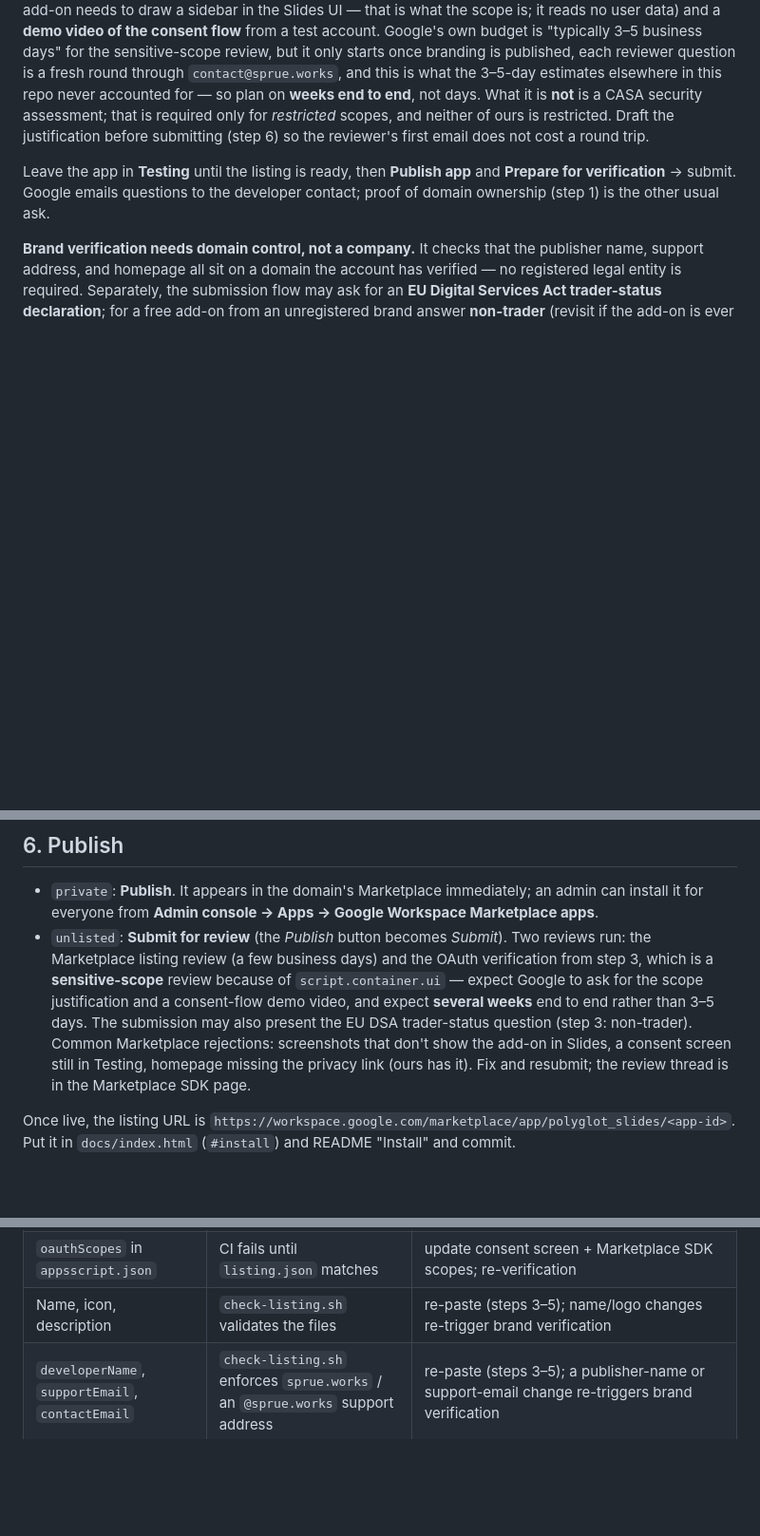
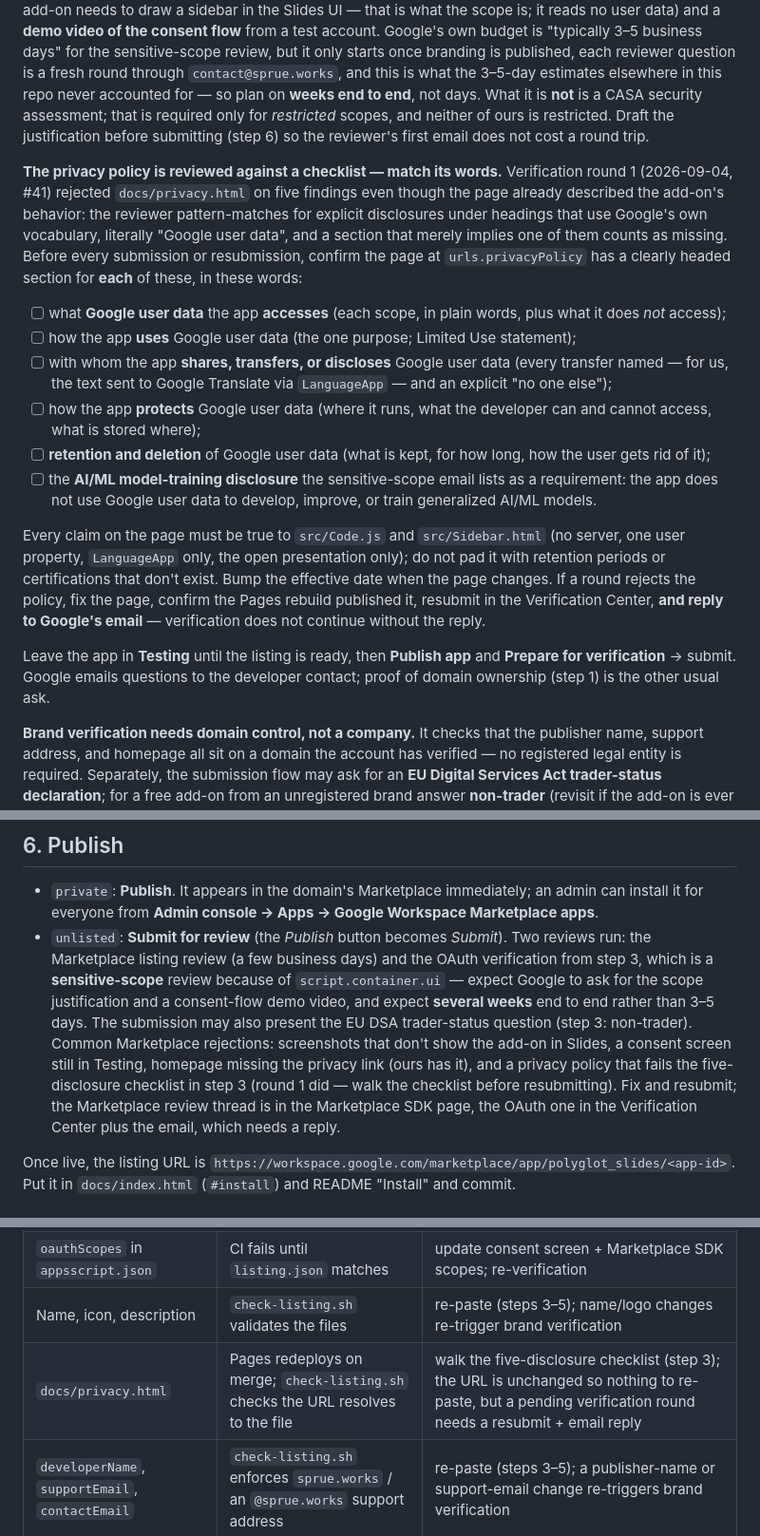
Before and after one commit to sprue-works/polyglot-slides, a Markdown page: marketplace/RUNBOOK.md, 3 parts joined by grey strips. Shown at 95% size. GitHub-like rendering; blank space fills up the shorter version.

Commit message:
[#41] (Claude Code + Fable 5.1) runbook: Add the privacy-policy five-disclosure checklist
So the next OAuth submission walks the reviewer's checklist (plus the AI/ML
statement) before submitting instead of learning it from a rejection.

Co-Authored-By: Claude Fable 5.1 <noreply@anthropic.com>
Claude-Session: https://claude.ai/code/session_01TE6Q9itvVkASYsrt3fmW4b

```diff
--- a/marketplace/RUNBOOK.md
+++ b/marketplace/RUNBOOK.md
@@ -252,6 +252,38 @@ What it is **not** is a CASA security assessment; that is required only for
 justification before submitting (step 6) so the reviewer's first email does
 not cost a round trip.
 
+**The privacy policy is reviewed against a checklist — match its words.**
+Verification round 1 (2026-09-04, #41) rejected `docs/privacy.html` on five
+findings even though the page already described the add-on's behavior: the
+reviewer pattern-matches for explicit disclosures under headings that use
+Google's own vocabulary, literally "Google user data", and a section that
+merely implies one of them counts as missing. Before every submission or
+resubmission, confirm the page at `urls.privacyPolicy` has a clearly headed
+section for **each** of these, in these words:
+
+- [ ] what **Google user data** the app **accesses** (each scope, in plain
+      words, plus what it does *not* access);
+- [ ] how the app **uses** Google user data (the one purpose; Limited Use
+      statement);
+- [ ] with whom the app **shares, transfers, or discloses** Google user data
+      (every transfer named — for us, the text sent to Google Translate via
+      `LanguageApp` — and an explicit "no one else");
+- [ ] how the app **protects** Google user data (where it runs, what the
+      developer can and cannot access, what is stored where);
+- [ ] **retention and deletion** of Google user data (what is kept, for how
+      long, how the user gets rid of it);
+- [ ] the **AI/ML model-training disclosure** the sensitive-scope email lists
+      as a requirement: the app does not use Google user data to develop,
+      improve, or train generalized AI/ML models.
+
+Every claim on the page must be true to `src/Code.js` and `src/Sidebar.html`
+(no server, one user property, `LanguageApp` only, the open presentation
+only); do not pad it with retention periods or certifications that don't
+exist. Bump the effective date when the page changes. If a round rejects the
+policy, fix the page, confirm the Pages rebuild published it, resubmit in the
+Verification Center, **and reply to Google's email** — verification does not
+continue without the reply.
+
 Leave the app in **Testing** until the listing is ready, then **Publish app**
 and **Prepare for verification** → submit. Google emails questions to the
 developer contact; proof of domain ownership (step 1) is the other usual ask.
@@ -377,8 +409,11 @@ refused at the consent prompt, so add them to both.
   end to end rather than 3–5 days. The submission may also present the EU
   DSA trader-status question (step 3: non-trader). Common Marketplace
   rejections: screenshots that don't show the add-on in Slides, a consent
-  screen still in Testing, homepage missing the privacy link (ours has it).
-  Fix and resubmit; the review thread is in the Marketplace SDK page.
+  screen still in Testing, homepage missing the privacy link (ours has it),
+  and a privacy policy that fails the five-disclosure checklist in step 3
+  (round 1 did — walk the checklist before resubmitting). Fix and resubmit;
+  the Marketplace review thread is in the Marketplace SDK page, the OAuth
+  one in the Verification Center plus the email, which needs a reply.
 
 Once live, the listing URL is
 `https://workspace.google.com/marketplace/app/polyglot_slides/<app-id>`.
@@ -414,4 +449,5 @@ without copying anything. Re-run INSTALL.md's functional checklist from there.
 | Code in `src/` | push on merge; tag → new numbered version + a tracking issue for the bump | **bump *Slides add-on script version* in step 4 to the new number and close the tracking issue** — until then installed users keep the old version. No re-review for a version bump alone |
 | `oauthScopes` in `appsscript.json` | CI fails until `listing.json` matches | update consent screen + Marketplace SDK scopes; re-verification |
 | Name, icon, description | `check-listing.sh` validates the files | re-paste (steps 3–5); name/logo changes re-trigger brand verification |
+| `docs/privacy.html` | Pages redeploys on merge; `check-listing.sh` checks the URL resolves to the file | walk the five-disclosure checklist (step 3); the URL is unchanged so nothing to re-paste, but a pending verification round needs a resubmit + email reply |
 | `developerName`, `supportEmail`, `contactEmail` | `check-listing.sh` enforces `sprue.works` / an `@sprue.works` support address | re-paste (steps 3–5); a publisher-name or support-email change re-triggers brand verification |
```
